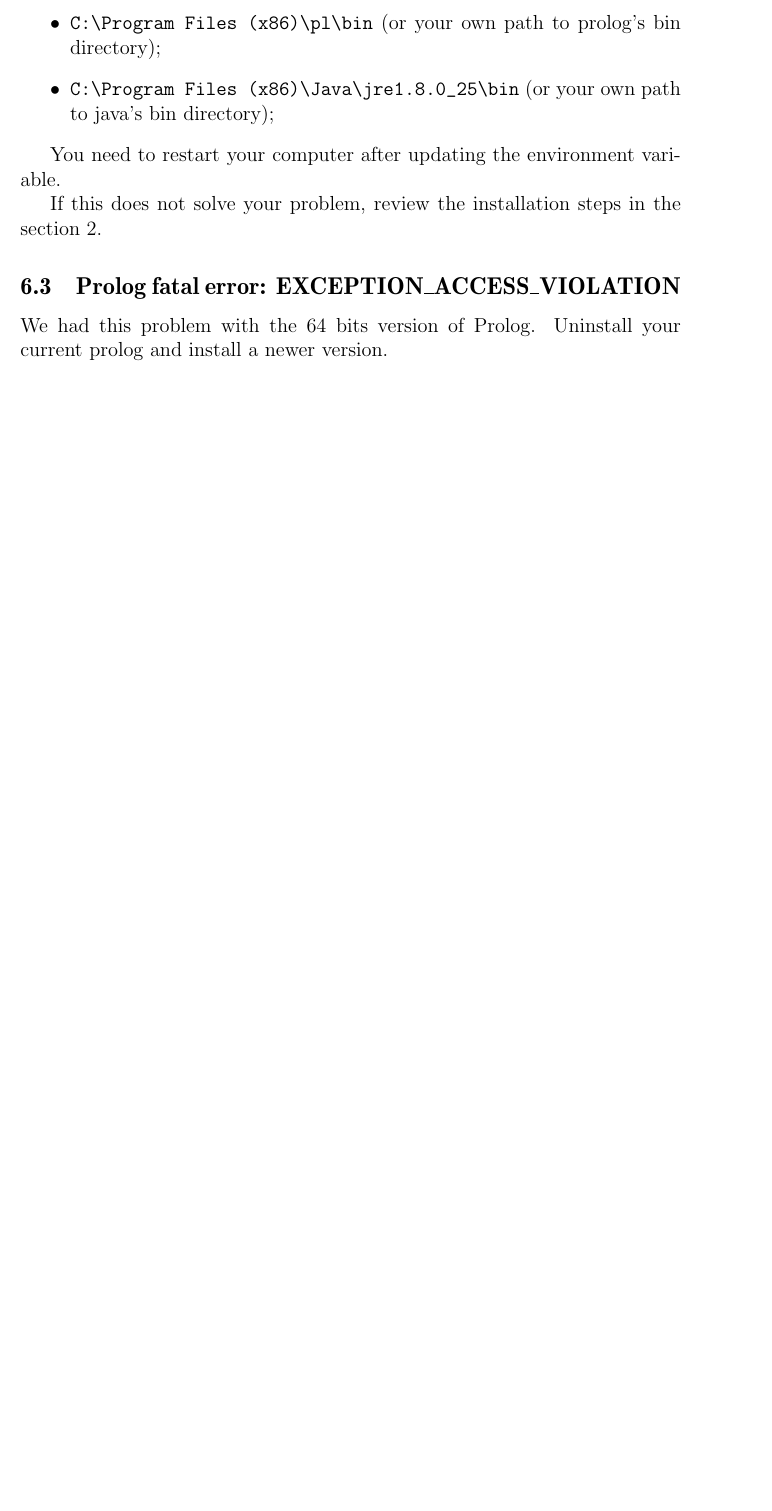
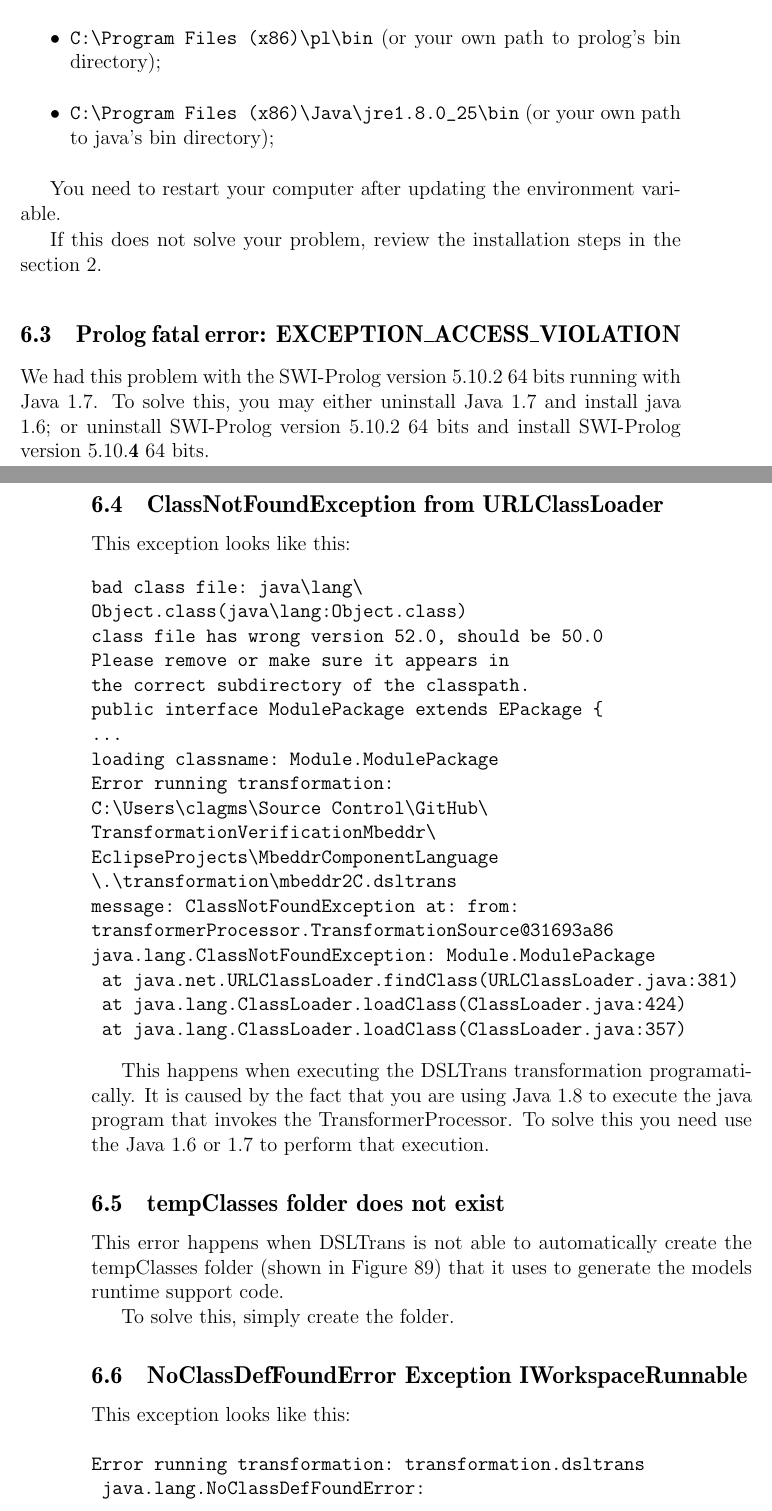
Before and after one commit to githubbrunob/DSLTransGIT, a LaTeX document (DSLTransManual/document.tex, which reads DSLTransManual/faq.tex): part of page 91 of 94 before the commit and two parts of pages 91 and 92 of 96 after it, the two joined at a grey line, cut so that both start at the same text, the shorter picture padded with empty space. Compiled offline with pdfLaTeX.

Commit message:
added more situations to the FAQ

```diff
--- a/DSLTransManual/faq.tex
+++ b/DSLTransManual/faq.tex
@@ -50,5 +50,43 @@
 
 \subsection{Prolog fatal error: EXCEPTION\_ACCESS\_VIOLATION}
 
-We had this problem with the 64 bits version of Prolog.
-Uninstall your current prolog and install a newer version.
+We had this problem with the SWI-Prolog version 5.10.2 64 bits running with Java 1.7.
+To solve this, you may either uninstall Java 1.7 and install java 1.6;
+or uninstall SWI-Prolog version 5.10.2 64 bits and install SWI-Prolog version 5.10.\textbf{4} 64 bits.
+
+
+\subsection{ClassNotFoundException from URLClassLoader}
+
+This exception looks like this:
+\begin{verbatim}
+bad class file: java\lang\
+Object.class(java\lang:Object.class)
+class file has wrong version 52.0, should be 50.0
+Please remove or make sure it appears in
+the correct subdirectory of the classpath.
+public interface ModulePackage extends EPackage {
+…
+loading classname: Module.ModulePackage
+Error running transformation:
+C:\Users\clagms\Source Control\GitHub\
+TransformationVerificationMbeddr\
+EclipseProjects\MbeddrComponentLanguage
+\.\transformation\mbeddr2C.dsltrans
+message: ClassNotFoundException at: from:
+transformerProcessor.TransformationSource@31693a86
+java.lang.ClassNotFoundException: Module.ModulePackage
+	at java.net.URLClassLoader.findClass(URLClassLoader.java:381)
+	at java.lang.ClassLoader.loadClass(ClassLoader.java:424)
+	at java.lang.ClassLoader.loadClass(ClassLoader.java:357)
+\end{verbatim}
+
+This happens when executing the DSLTrans transformation programatically.
+It is caused by the fact that you are using Java 1.8 to execute the java program that invokes the TransformerProcessor.
+To solve this you need use the Java 1.6 or 1.7 to perform that execution.
+
+
+\subsection{tempClasses folder does not exist}
+
+This error happens when DSLTrans is not able to automatically create the
+tempClasses folder (shown in Figure~\ref{fig:dsltrans_tempClasses}) that it uses
+to generate the models runtime support code.
@@ -54,0 +98,14 @@
+  \label{fig:dsltrans_tempClasses}
+\end{center}
+\end{figure}
+
+To solve this, simply create the folder.
+
+
+\subsection{NoClassDefFoundError Exception IWorkspaceRunnable}
+
+This exception looks like this:
+
+\begin{verbatim}
+Error running transformation: transformation.dsltrans
+	java.lang.NoClassDefFoundError:
```
Also changed, not shown: DSLTransManual/document.pdf, DSLTransManual/imgs/dsltrans_tempClasses.png (added), DSLTransManual/imgs/required_package_resources.png (added), DSLTransManual/faq.tex (26 more changed lines).
